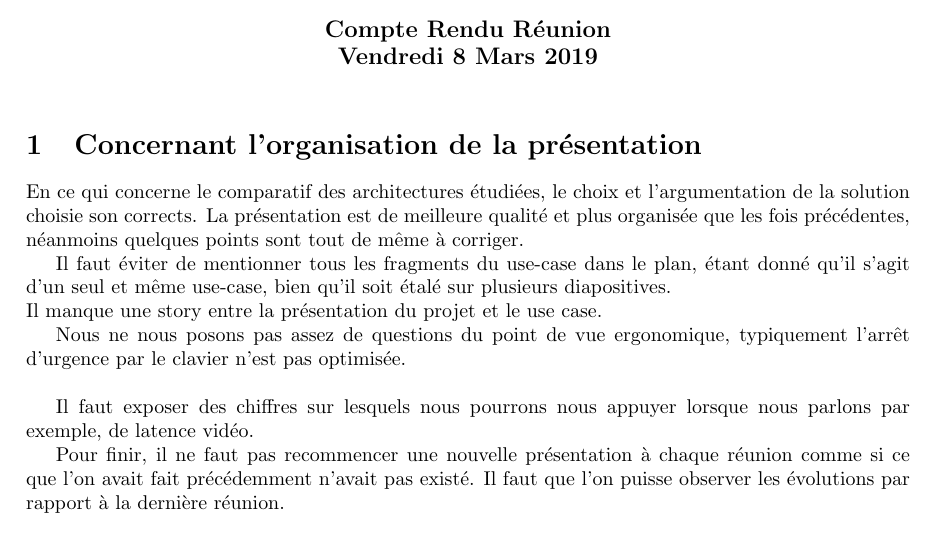
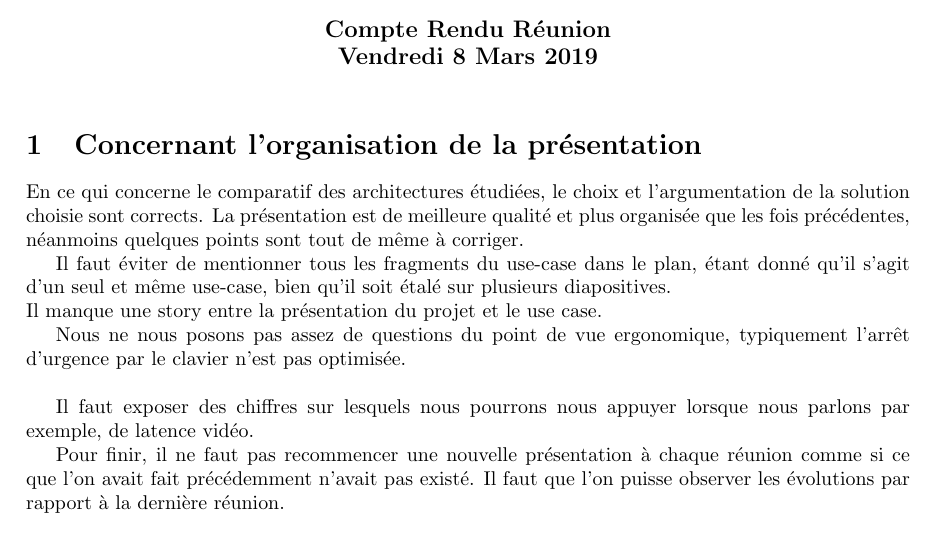
Before and after one commit to FabienMnsn/3i013-Bebop2, a LaTeX document (Comptes rendus/CompteRendu_8mars.tex): part of the page, cut so that both start at the same text. Compiled offline with pdfLaTeX.

Commit message:
fix faute de frappe xD

```diff
--- a/Comptes rendus/CompteRendu_8mars.tex
+++ b/Comptes rendus/CompteRendu_8mars.tex
@@ -18,7 +18,7 @@
 \end{center}
 
 \section{Concernant l'organisation de la présentation}
-En ce qui concerne le comparatif des architectures étudiées, le choix et l'argumentation de la solution choisie son corrects. La présentation est de meilleure qualité et plus organisée que les fois précédentes, néanmoins quelques points sont tout de même à corriger.\\
+En ce qui concerne le comparatif des architectures étudiées, le choix et l'argumentation de la solution choisie sont corrects. La présentation est de meilleure qualité et plus organisée que les fois précédentes, néanmoins quelques points sont tout de même à corriger.\\
 \indent Il faut éviter de mentionner tous les fragments du use-case dans le plan, étant donné qu'il s'agit d'un seul et même use-case, bien qu'il soit étalé sur plusieurs diapositives.\\
 Il manque une story entre la présentation du projet et le use case.\\
 \indent Nous ne nous posons pas assez de questions du point de vue ergonomique, typiquement l'arrêt d'urgence par le clavier n'est pas optimisée.\\
```
Also changed, not shown: Comptes rendus/CompteRendu_8mars.pdf.
